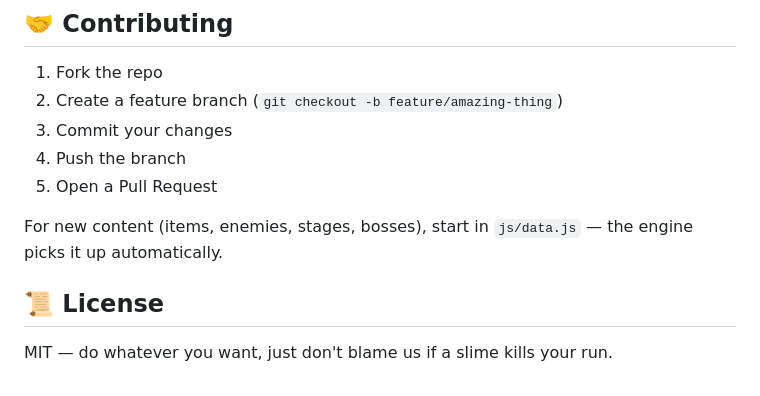
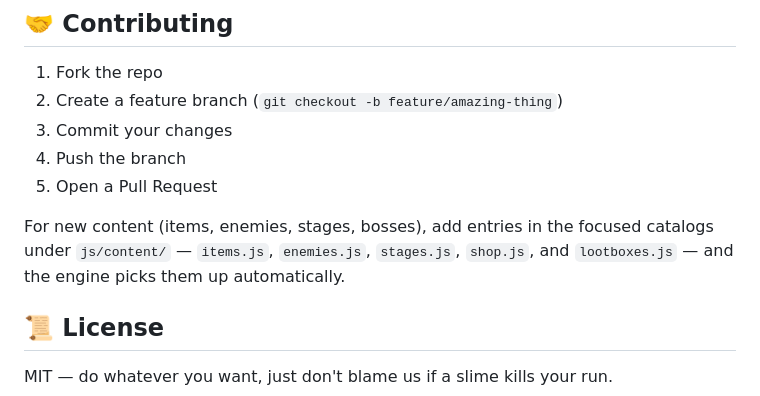
Before and after one commit to mertcannrw-ux/Gem-QUest, a Markdown page: README.md, the part around one of its changes. Rendered like a GitHub page.

```diff
--- a/README.md
+++ b/README.md
@@ -157,7 +170,9 @@ Object.keys(ITEM_BY_ID).forEach(id => g.player.addItem(id));
 4. Push the branch
 5. Open a Pull Request
 
-For new content (items, enemies, stages, bosses), start in `js/data.js` — the engine picks it up automatically.
+For new content (items, enemies, stages, bosses), add entries in the focused
+catalogs under `js/content/` — `items.js`, `enemies.js`, `stages.js`,
+`shop.js`, and `lootboxes.js` — and the engine picks them up automatically.
 
 ## 📜 License
 
```
Also changed, not shown: other parts of README.md (+42 -29 lines), HANDOFF.md (+4 -4 lines), REFACTOR_PLAN.md (+18 -0 lines).
